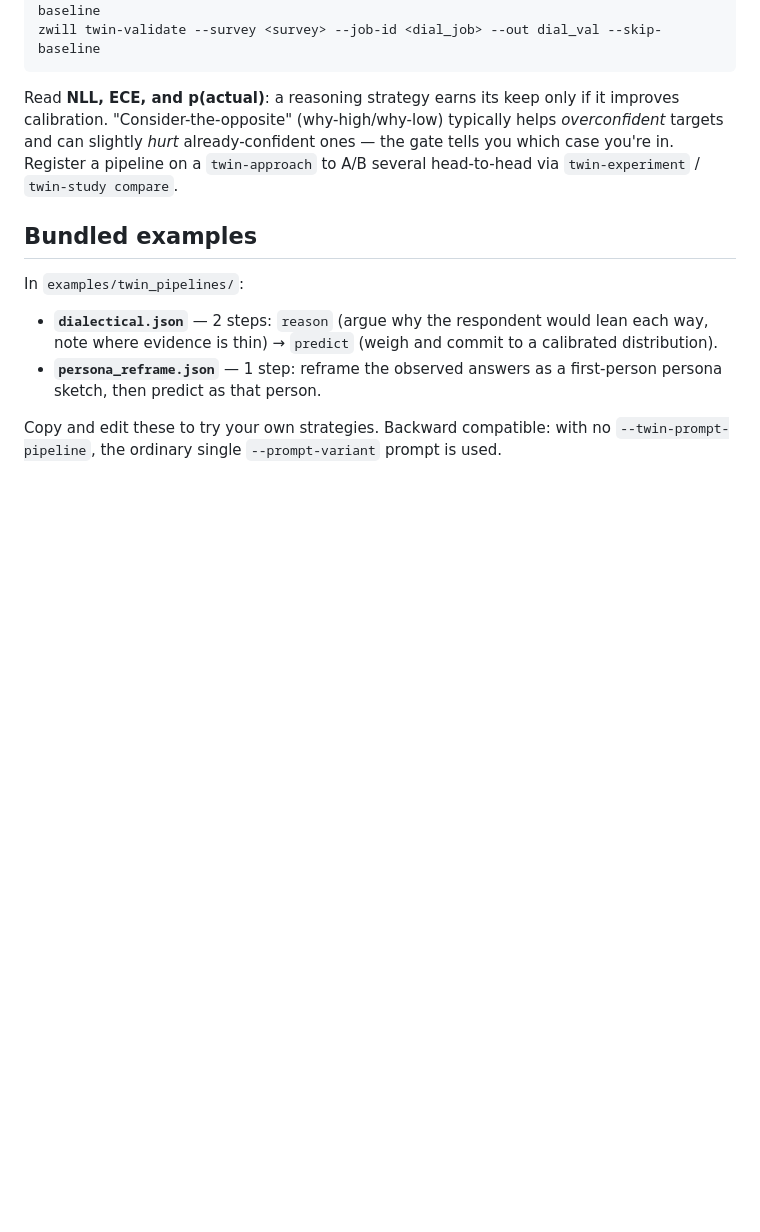
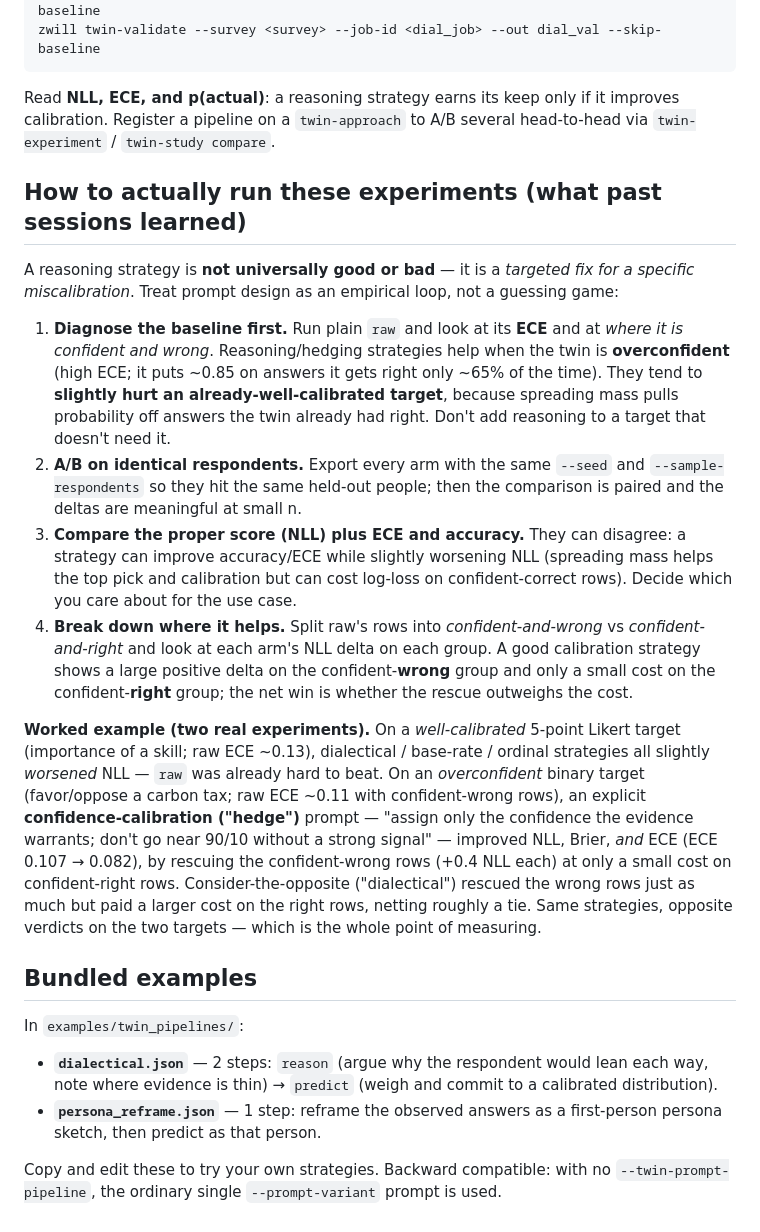
Before and after one commit to expectedparrot/zwill, a Markdown page: zwill/guides/prompt-pipelines.md, the part around the change. Drawn GitHub-style; blank space fills up the shorter version.

Commit message:
Document the prompt-experiment methodology + findings in the guide
Enrich the prompt-pipelines guide with how to actually run reasoning-strategy
experiments, so future sessions don't guess. Key points, drawn from two real
experiments on Pew targets:

- A reasoning strategy is a targeted fix for a specific miscalibration, not a
  universal win. Diagnose the baseline's ECE / confident-and-wrong rows first:
  hedging/consider-the-opposite help OVERCONFIDENT targets and slightly hurt
  already-well-calibrated ones.
- A/B on identical respondents (same seed + sample) so deltas are paired.
- Compare NLL, ECE, and accuracy together (they can disagree — spreading mass
  can help ECE/accuracy while costing NLL).
- Break down each arm's NLL delta on raw's confident-wrong vs confident-right
  rows to see where it helps and whether the rescue outweighs the cost.

Worked example: on a well-calibrated Likert target every strategy slightly
worsened NLL; on an overconfident carbon-tax binary an explicit confidence-
calibration ("hedge") prompt improved NLL, Brier, and ECE (0.107 -> 0.082) by
rescuing confident-wrong rows at small cost. Same strategies, opposite verdicts.

Co-Authored-By: Claude Opus 4.8 (1M context) <noreply@anthropic.com>

````diff
--- a/zwill/guides/prompt-pipelines.md
+++ b/zwill/guides/prompt-pipelines.md
@@ -89,10 +89,45 @@ zwill twin-validate --survey <survey> --job-id <dial_job> --out dial_val --skip-
 ```
 
 Read **NLL, ECE, and p(actual)**: a reasoning strategy earns its keep only if it
-improves calibration. "Consider-the-opposite" (why-high/why-low) typically helps
-*overconfident* targets and can slightly *hurt* already-confident ones — the gate
-tells you which case you're in. Register a pipeline on a `twin-approach` to A/B
-several head-to-head via `twin-experiment` / `twin-study compare`.
+improves calibration. Register a pipeline on a `twin-approach` to A/B several
+head-to-head via `twin-experiment` / `twin-study compare`.
+
+## How to actually run these experiments (what past sessions learned)
+
+A reasoning strategy is **not universally good or bad** — it is a *targeted fix
+for a specific miscalibration*. Treat prompt design as an empirical loop, not a
+guessing game:
+
+1. **Diagnose the baseline first.** Run plain `raw` and look at its **ECE** and at
+   *where it is confident and wrong*. Reasoning/hedging strategies help when the
+   twin is **overconfident** (high ECE; it puts ~0.85 on answers it gets right
+   only ~65% of the time). They tend to **slightly hurt an already-well-calibrated
+   target**, because spreading mass pulls probability off answers the twin already
+   had right. Don't add reasoning to a target that doesn't need it.
+2. **A/B on identical respondents.** Export every arm with the same `--seed` and
+   `--sample-respondents` so they hit the same held-out people; then the
+   comparison is paired and the deltas are meaningful at small n.
+3. **Compare the proper score (NLL) plus ECE and accuracy.** They can disagree: a
+   strategy can improve accuracy/ECE while slightly worsening NLL (spreading mass
+   helps the top pick and calibration but can cost log-loss on confident-correct
+   rows). Decide which you care about for the use case.
+4. **Break down where it helps.** Split raw's rows into *confident-and-wrong* vs
+   *confident-and-right* and look at each arm's NLL delta on each group. A good
+   calibration strategy shows a large positive delta on the confident-**wrong**
+   group and only a small cost on the confident-**right** group; the net win is
+   whether the rescue outweighs the cost.
+
+**Worked example (two real experiments).** On a *well-calibrated* 5-point Likert
+target (importance of a skill; raw ECE ~0.13), dialectical / base-rate / ordinal
+strategies all slightly *worsened* NLL — `raw` was already hard to beat. On an
+*overconfident* binary target (favor/oppose a carbon tax; raw ECE ~0.11 with
+confident-wrong rows), an explicit **confidence-calibration ("hedge")** prompt —
+"assign only the confidence the evidence warrants; don't go near 90/10 without a
+strong signal" — improved NLL, Brier, *and* ECE (ECE 0.107 → 0.082), by rescuing
+the confident-wrong rows (+0.4 NLL each) at only a small cost on confident-right
+rows. Consider-the-opposite ("dialectical") rescued the wrong rows just as much
+but paid a larger cost on the right rows, netting roughly a tie. Same strategies,
+opposite verdicts on the two targets — which is the whole point of measuring.
 
 ## Bundled examples
 
````
